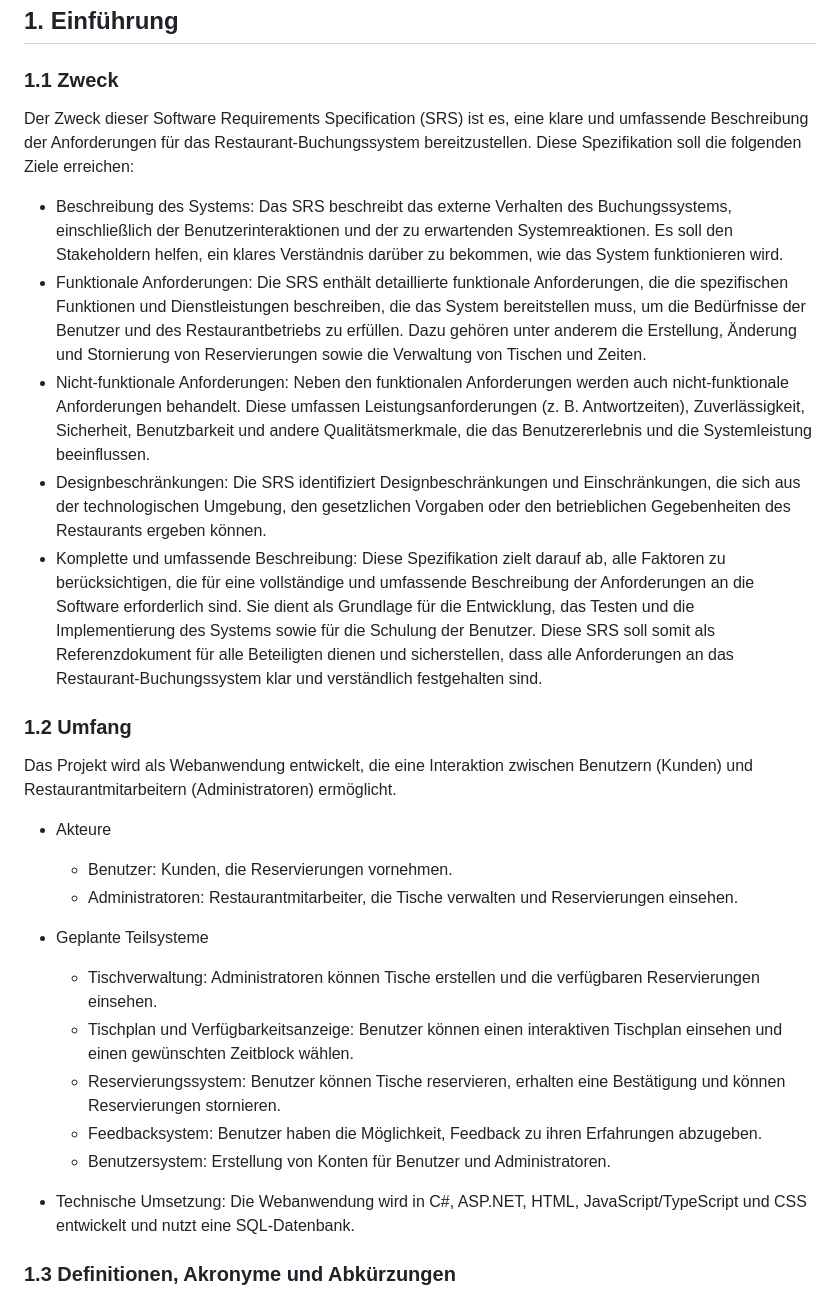
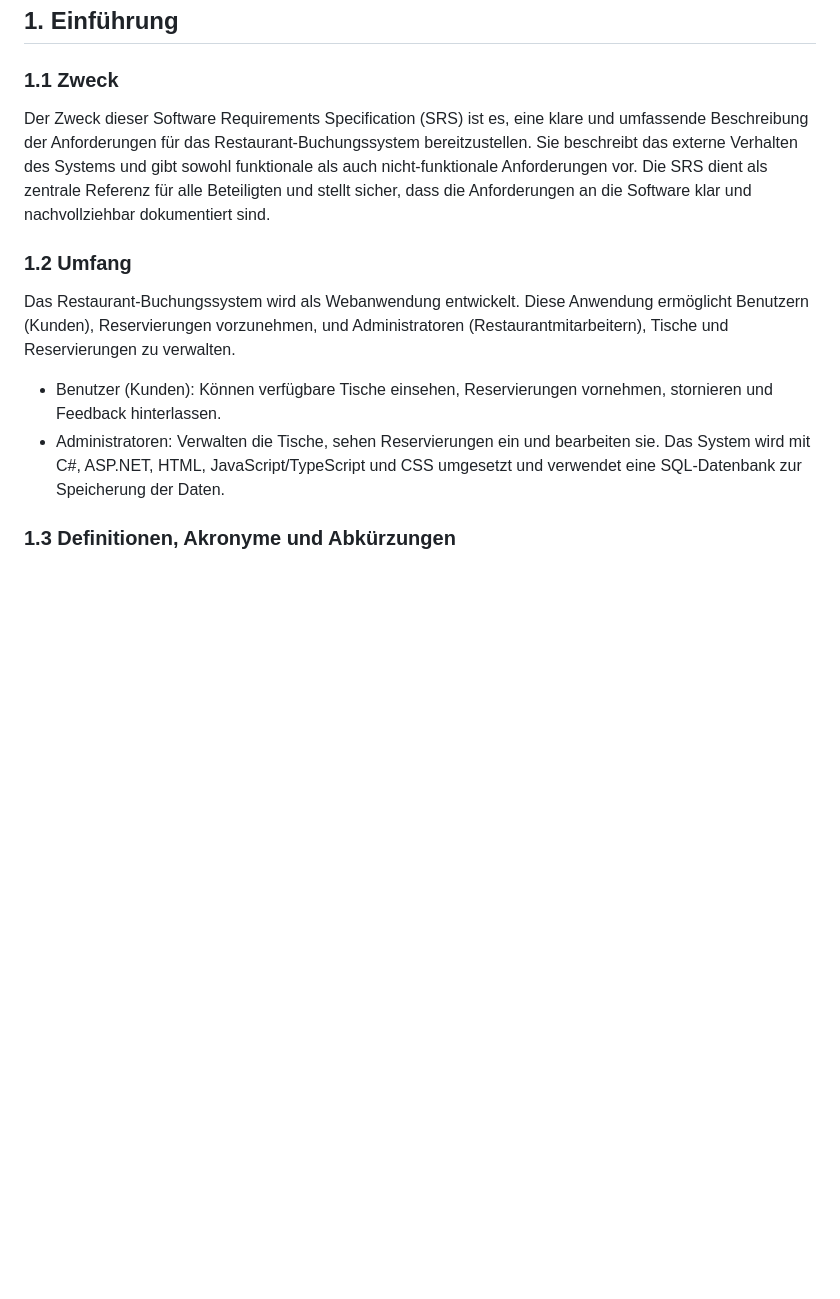
Before and after one commit to AlinaBoess/SoftwareEngineeringProjektTINF23B5, a Markdown page: documentation/SoftwareRequirementDocumentation.md, the part around the change. GitHub-like rendering; blank space fills up the shorter version.

Commit message:
kürzen Kapitel 1, da dies in folge Kapiteln schon kommt.

```diff
--- a/documentation/SoftwareRequirementDocumentation.md
+++ b/documentation/SoftwareRequirementDocumentation.md
@@ -26,27 +26,13 @@
 ## 1. Einführung
 
 ### 1.1 Zweck
-Der Zweck dieser Software Requirements Specification (SRS) ist es, eine klare und umfassende Beschreibung der Anforderungen für das Restaurant-Buchungssystem bereitzustellen. Diese Spezifikation soll die folgenden Ziele erreichen:
-- Beschreibung des Systems: Das SRS beschreibt das externe Verhalten des Buchungssystems, einschließlich der Benutzerinteraktionen und der zu erwartenden Systemreaktionen. Es soll den Stakeholdern helfen, ein klares Verständnis darüber zu bekommen, wie das System funktionieren wird.
-- Funktionale Anforderungen: Die SRS enthält detaillierte funktionale Anforderungen, die die spezifischen Funktionen und Dienstleistungen beschreiben, die das System bereitstellen muss, um die Bedürfnisse der Benutzer und des Restaurantbetriebs zu erfüllen. Dazu gehören unter anderem die Erstellung, Änderung und Stornierung von Reservierungen sowie die Verwaltung von Tischen und Zeiten.
-- Nicht-funktionale Anforderungen: Neben den funktionalen Anforderungen werden auch nicht-funktionale Anforderungen behandelt. Diese umfassen Leistungsanforderungen (z. B. Antwortzeiten), Zuverlässigkeit, Sicherheit, Benutzbarkeit und andere Qualitätsmerkmale, die das Benutzererlebnis und die Systemleistung beeinflussen.
-- Designbeschränkungen: Die SRS identifiziert Designbeschränkungen und Einschränkungen, die sich aus der technologischen Umgebung, den gesetzlichen Vorgaben oder den betrieblichen Gegebenheiten des Restaurants ergeben können.
-- Komplette und umfassende Beschreibung: Diese Spezifikation zielt darauf ab, alle Faktoren zu berücksichtigen, die für eine vollständige und umfassende Beschreibung der Anforderungen an die Software erforderlich sind. Sie dient als Grundlage für die Entwicklung, das Testen und die Implementierung des Systems sowie für die Schulung der Benutzer.
-Diese SRS soll somit als Referenzdokument für alle Beteiligten dienen und sicherstellen, dass alle Anforderungen an das Restaurant-Buchungssystem klar und verständlich festgehalten sind.
+Der Zweck dieser Software Requirements Specification (SRS) ist es, eine klare und umfassende Beschreibung der Anforderungen für das Restaurant-Buchungssystem bereitzustellen. Sie beschreibt das externe Verhalten des Systems und gibt sowohl funktionale als auch nicht-funktionale Anforderungen vor. Die SRS dient als zentrale Referenz für alle Beteiligten und stellt sicher, dass die Anforderungen an die Software klar und nachvollziehbar dokumentiert sind.
 
 ### 1.2 Umfang
-Das Projekt wird als Webanwendung entwickelt, die eine Interaktion zwischen Benutzern (Kunden) und Restaurantmitarbeitern (Administratoren) ermöglicht.
-- Akteure
-   - Benutzer: Kunden, die Reservierungen vornehmen.
-   - Administratoren: Restaurantmitarbeiter, die Tische verwalten und Reservierungen einsehen.
-
-- Geplante Teilsysteme
-   - Tischverwaltung: Administratoren können Tische erstellen und die verfügbaren Reservierungen einsehen.
-   - Tischplan und Verfügbarkeitsanzeige: Benutzer können einen interaktiven Tischplan einsehen und einen gewünschten Zeitblock wählen.
-   - Reservierungssystem: Benutzer können Tische reservieren, erhalten eine Bestätigung und können Reservierungen stornieren.
-   - Feedbacksystem: Benutzer haben die Möglichkeit, Feedback zu ihren Erfahrungen abzugeben.
-   - Benutzersystem: Erstellung von Konten für Benutzer und Administratoren.
-- Technische Umsetzung: Die Webanwendung wird in C#, ASP.NET, HTML, JavaScript/TypeScript und CSS entwickelt und nutzt eine SQL-Datenbank.
+Das Restaurant-Buchungssystem wird als Webanwendung entwickelt. Diese Anwendung ermöglicht Benutzern (Kunden), Reservierungen vorzunehmen, und Administratoren (Restaurantmitarbeitern), Tische und Reservierungen zu verwalten.
+- Benutzer (Kunden): Können verfügbare Tische einsehen, Reservierungen vornehmen, stornieren und Feedback hinterlassen.
+- Administratoren: Verwalten die Tische, sehen Reservierungen ein und bearbeiten sie.
+Das System wird mit C#, ASP.NET, HTML, JavaScript/TypeScript und CSS umgesetzt und verwendet eine SQL-Datenbank zur Speicherung der Daten.
 
 ### 1.3 Definitionen, Akronyme und Abkürzungen
 - **SRS (Software Requirements Specification)**: Ein Dokument, das die Anforderungen an eine Softwareanwendung beschreibt.
```
